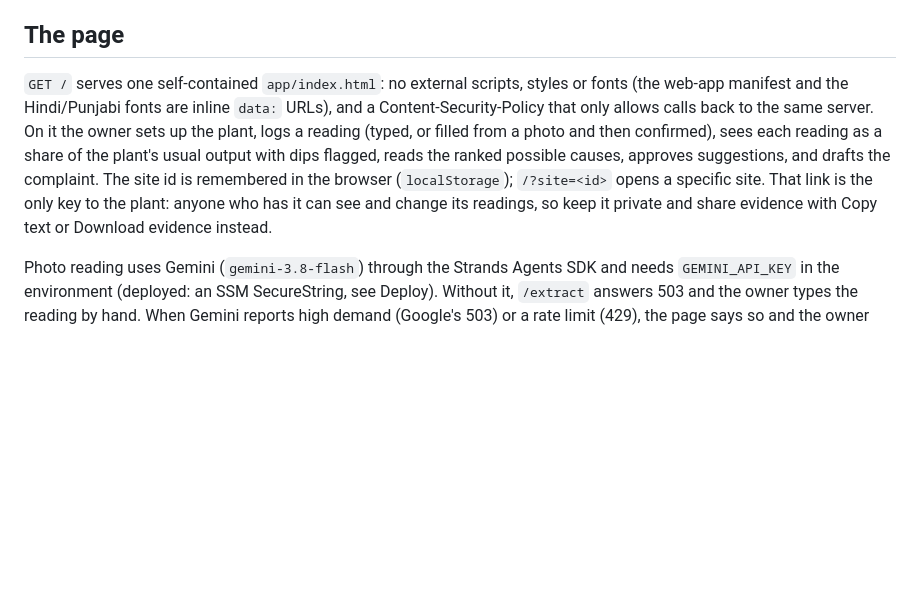
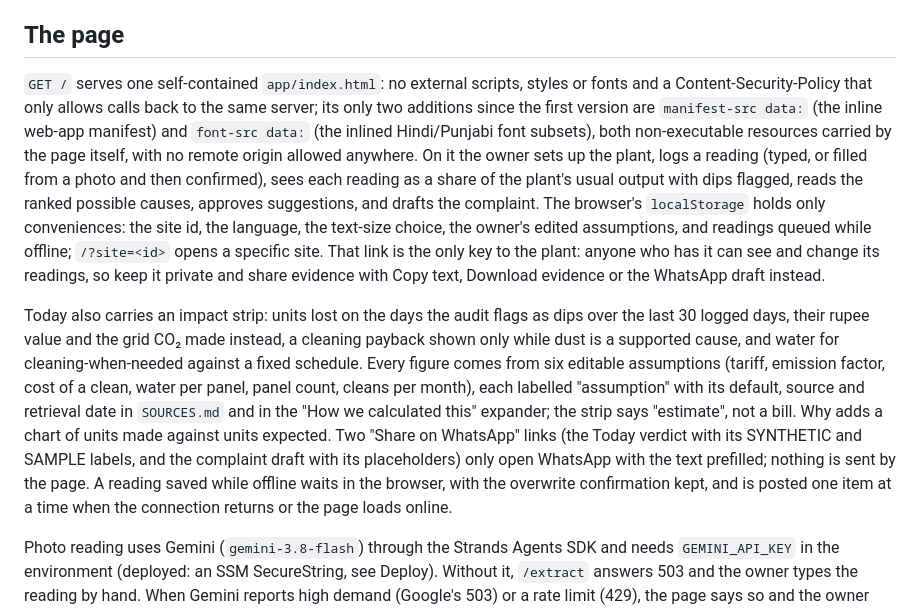
Before and after one commit to Lucifer0000007/surya_audit, a Markdown page: README.md, the part around one of its changes. Drawn GitHub-style; blank space fills up the shorter version.

Commit message:
docs: describe the impact strip, kWh chart, WhatsApp share, offline queue and both CSP additions; drop an unsourced O&M claim
Co-Authored-By: Claude Fable 5.1 <noreply@anthropic.com>

```diff
--- a/README.md
+++ b/README.md
@@ -82,7 +82,9 @@ Limits behind two settings: Lambda takes "6 MB each for request and response (sy
 
 ## The page
 
-`GET /` serves one self-contained `app/index.html`: no external scripts, styles or fonts (the web-app manifest and the Hindi/Punjabi fonts are inline `data:` URLs), and a Content-Security-Policy that only allows calls back to the same server. On it the owner sets up the plant, logs a reading (typed, or filled from a photo and then confirmed), sees each reading as a share of the plant's usual output with dips flagged, reads the ranked possible causes, approves suggestions, and drafts the complaint. The site id is remembered in the browser (`localStorage`); `/?site=<id>` opens a specific site. That link is the only key to the plant: anyone who has it can see and change its readings, so keep it private and share evidence with Copy text or Download evidence instead.
+`GET /` serves one self-contained `app/index.html`: no external scripts, styles or fonts and a Content-Security-Policy that only allows calls back to the same server; its only two additions since the first version are `manifest-src data:` (the inline web-app manifest) and `font-src data:` (the inlined Hindi/Punjabi font subsets), both non-executable resources carried by the page itself, with no remote origin allowed anywhere. On it the owner sets up the plant, logs a reading (typed, or filled from a photo and then confirmed), sees each reading as a share of the plant's usual output with dips flagged, reads the ranked possible causes, approves suggestions, and drafts the complaint. The browser's `localStorage` holds only conveniences: the site id, the language, the text-size choice, the owner's edited assumptions, and readings queued while offline; `/?site=<id>` opens a specific site. That link is the only key to the plant: anyone who has it can see and change its readings, so keep it private and share evidence with Copy text, Download evidence or the WhatsApp draft instead.
+
+Today also carries an impact strip: units lost on the days the audit flags as dips over the last 30 logged days, their rupee value and the grid CO₂ made instead, a cleaning payback shown only while dust is a supported cause, and water for cleaning-when-needed against a fixed schedule. Every figure comes from six editable assumptions (tariff, emission factor, cost of a clean, water per panel, panel count, cleans per month), each labelled "assumption" with its default, source and retrieval date in `SOURCES.md` and in the "How we calculated this" expander; the strip says "estimate", not a bill. Why adds a chart of units made against units expected. Two "Share on WhatsApp" links (the Today verdict with its SYNTHETIC and SAMPLE labels, and the complaint draft with its placeholders) only open WhatsApp with the text prefilled; nothing is sent by the page. A reading saved while offline waits in the browser, with the overwrite confirmation kept, and is posted one item at a time when the connection returns or the page loads online.
 
 Photo reading uses Gemini (`gemini-3.8-flash`) through the Strands Agents SDK and needs `GEMINI_API_KEY` in the environment (deployed: an SSM SecureString, see Deploy). Without it, `/extract` answers 503 and the owner types the reading by hand. When Gemini reports high demand (Google's 503) or a rate limit (429), the page says so and the owner can retry or type the reading. The API takes PNG or JPEG up to 4 MB (base64 grows it by a third, and Lambda takes at most 6 MB per request); the page re-encodes the photo on the device as a JPEG of at most 1600 px, which also drops photo metadata such as location. Images are not stored or logged.
 
```
Also changed, not shown: other parts of README.md (+1 -1 lines), SOURCES.md (+0 -2 lines).
